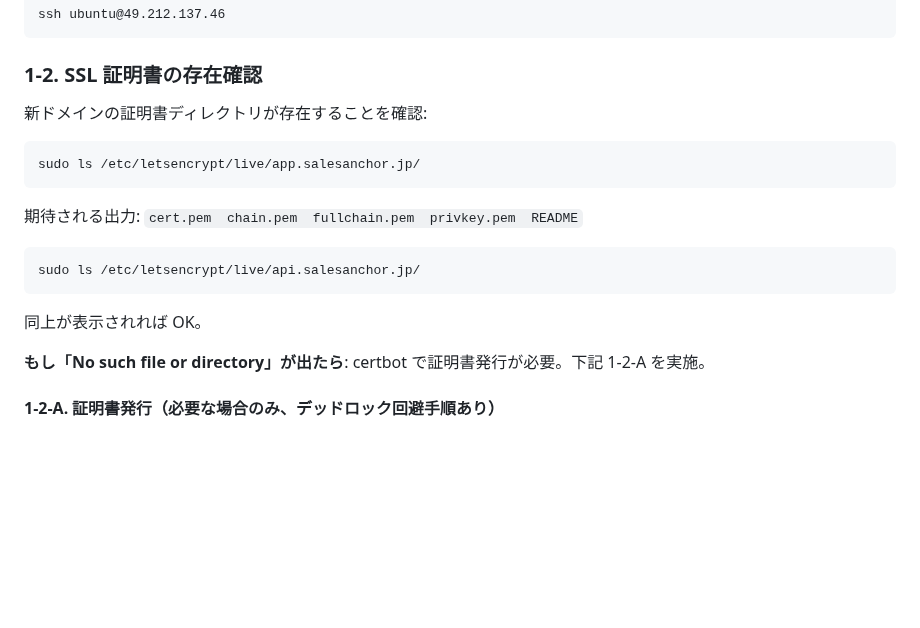
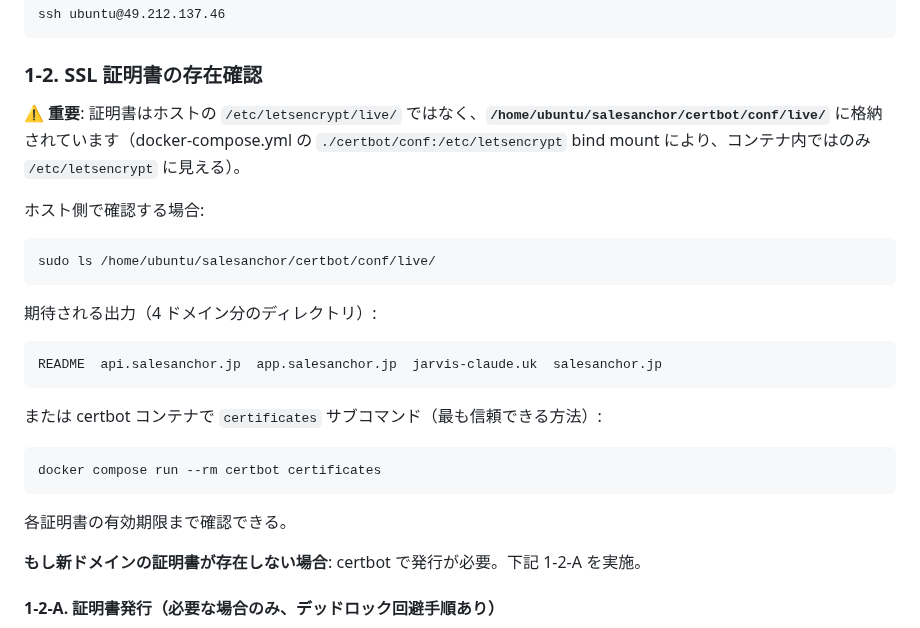
Before and after one commit to shingo-ops/astro-webapp, a Markdown page: docs/PHASE5_DOMAIN_CUTOVER_RUNBOOK.md, the part around the change. Drawn GitHub-style; blank space fills up the shorter version.

Commit message:
docs(phase5): Runbook の SSL cert 確認パスを修正
certbot の volume mount は ./certbot/conf:/etc/letsencrypt（read-only）。
ホスト側でファイルを直接見る場合のパスは /etc/letsencrypt/ ではなく
/home/ubuntu/salesanchor/certbot/conf/live/ が正しい。

しんごさんとの実機検証で判明（2026-04-29）。証明書は 4 ドメイン
すべて発行済み（app/api.salesanchor.jp は 2026-07-28 まで有効）。

certbot コンテナで certificates サブコマンドを使う方法も追記。

````diff
--- a/docs/PHASE5_DOMAIN_CUTOVER_RUNBOOK.md
+++ b/docs/PHASE5_DOMAIN_CUTOVER_RUNBOOK.md
@@ -26,21 +26,28 @@ ssh ubuntu@49.212.137.46
 
 ### 1-2. SSL 証明書の存在確認
 
-新ドメインの証明書ディレクトリが存在することを確認:
+⚠️ **重要**: 証明書はホストの `/etc/letsencrypt/live/` ではなく、**`/home/ubuntu/salesanchor/certbot/conf/live/`** に格納されています（docker-compose.yml の `./certbot/conf:/etc/letsencrypt` bind mount により、コンテナ内ではのみ `/etc/letsencrypt` に見える）。
+
+ホスト側で確認する場合:
 
 ```
-sudo ls /etc/letsencrypt/live/app.salesanchor.jp/
+sudo ls /home/ubuntu/salesanchor/certbot/conf/live/
 ```
 
-期待される出力: `cert.pem  chain.pem  fullchain.pem  privkey.pem  README`
+期待される出力（4 ドメイン分のディレクトリ）:
+```
+README  api.salesanchor.jp  app.salesanchor.jp  jarvis-claude.uk  salesanchor.jp
+```
+
+または certbot コンテナで `certificates` サブコマンド（最も信頼できる方法）:
 
 ```
-sudo ls /etc/letsencrypt/live/api.salesanchor.jp/
+docker compose run --rm certbot certificates
 ```
 
-同上が表示されれば OK。
+各証明書の有効期限まで確認できる。
 
-**もし「No such file or directory」が出たら**: certbot で証明書発行が必要。下記 1-2-A を実施。
+**もし新ドメインの証明書が存在しない場合**: certbot で発行が必要。下記 1-2-A を実施。
 
 #### 1-2-A. 証明書発行（必要な場合のみ、デッドロック回避手順あり）
 
````
